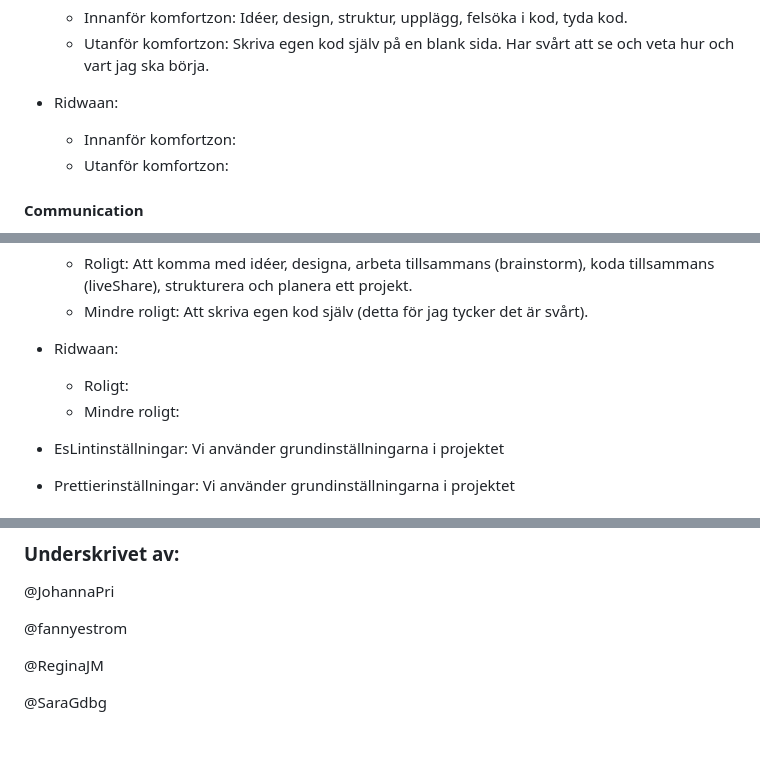
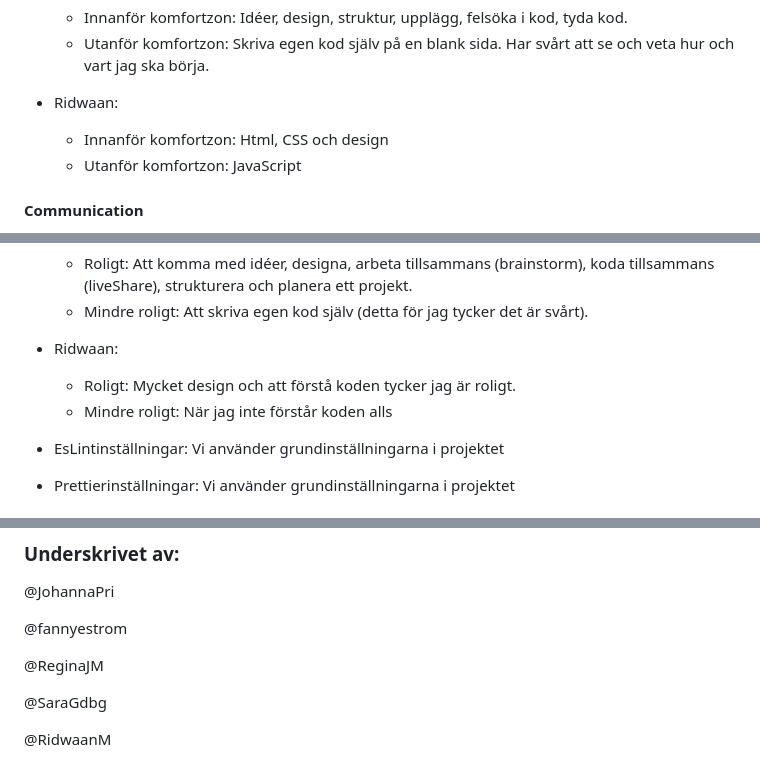
Before and after one commit to JohannaPri/Quiz-assignment-JS-course, a Markdown page: commitments.md, 3 parts joined by grey strips. Drawn GitHub-style; blank space fills up the shorter version.

Commit message:
Signature - Ridwaan M

```diff
--- a/commitments.md
+++ b/commitments.md
@@ -23,8 +23,8 @@
   - Utanför komfortzon: Skriva egen kod själv på en blank sida. Har svårt att se och veta hur och vart jag ska börja.
 
 - Ridwaan:
-  - Innanför komfortzon:
-  - Utanför komfortzon:
+  - Innanför komfortzon: Html, CSS och design
+  - Utanför komfortzon: JavaScript
 
 #### Communication
 
@@ -65,8 +65,8 @@
 
 - Ridwaan:
 
-  - Roligt:
-  - Mindre roligt:
+  - Roligt: Mycket design och att förstå koden tycker jag är roligt.
+  - Mindre roligt: När jag inte förstår koden alls
 
 - EsLintinställningar: Vi använder grundinställningarna i projektet
 - Prettierinställningar: Vi använder grundinställningarna i projektet
@@ -114,3 +114,5 @@
 @ReginaJM
 
 @SaraGdbg
+
+@RidwaanM
```
